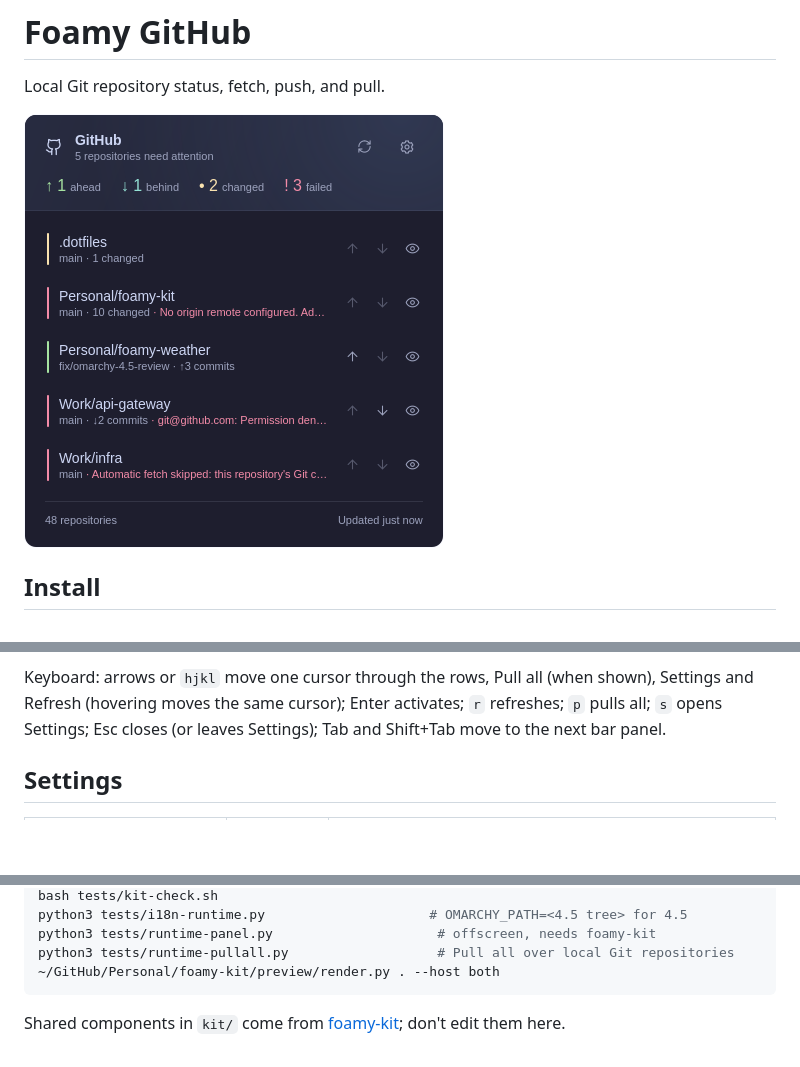
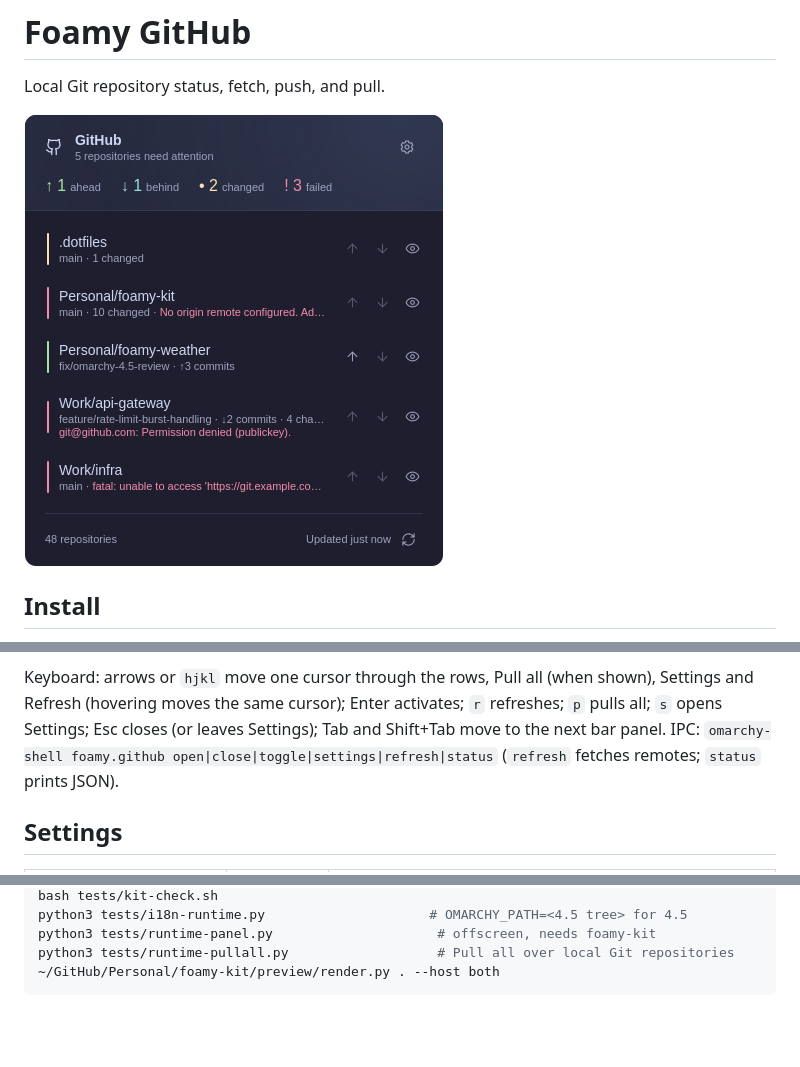
Before and after one commit to foamrider/foamy-github, a Markdown page: README.md, 3 parts joined by grey strips. Drawn GitHub-style; pictures changed too: preview.png; blank space fills up the shorter version.

Commit message:
docs(github): refresh README and screenshot for the Rust helper and kit 0.5.1
Document the foamy.github IPC calls and drop the duplicate kit/ note.
The preview mock gains pullableRepos, pullingAll and pullAll(), which
GithubView reads since Pull all: without them the harness render failed
on an undefined bool. Re-render the screenshot from the current tree
(Refresh in the footer, full sync errors on their own line).

Co-Authored-By: Claude Opus 5.5 <noreply@anthropic.com>

````diff
--- a/README.md
+++ b/README.md
@@ -39,6 +39,8 @@ Keyboard: arrows or `hjkl` move one cursor through the rows, Pull all (when show
 and Refresh (hovering moves the same cursor); Enter activates; `r` refreshes;
 `p` pulls all; `s` opens Settings; Esc closes (or leaves Settings); Tab and Shift+Tab move to
 the next bar panel.
+IPC: `omarchy-shell foamy.github open|close|toggle|settings|refresh|status`
+(`refresh` fetches remotes; `status` prints JSON).
 
 ## Settings
 
@@ -323,6 +325,3 @@ python3 tests/runtime-panel.py                     # offscreen, needs foamy-kit
 python3 tests/runtime-pullall.py                   # Pull all over local Git repositories
 ~/GitHub/Personal/foamy-kit/preview/render.py . --host both
 ```
-
-Shared components in `kit/` come from [foamy-kit](https://github.com/foamrider/foamy-kit);
-don't edit them here.
````
Also changed, not shown: 1 other file.
